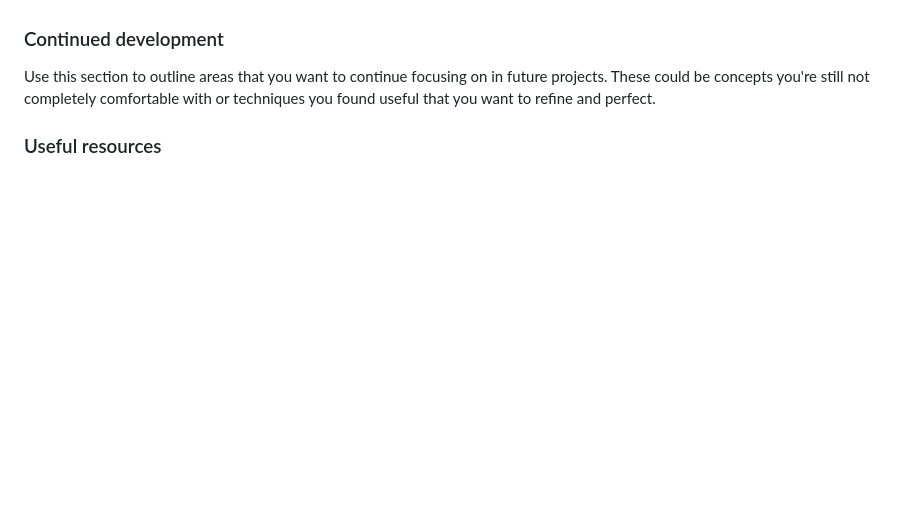
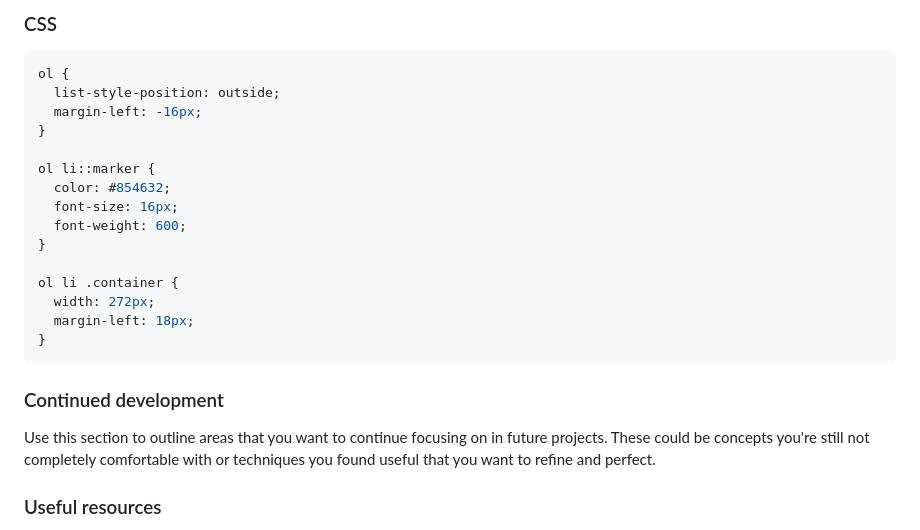
Before and after one commit to stevexero/recipepage, a Markdown page: README.md, the part around one of its changes. Drawn GitHub-style; blank space fills up the shorter version.

````diff
--- a/README.md
+++ b/README.md
@@ -139,3 +202,23 @@ ul.custom-bullets li::before {
+### CSS
+
+```css
+ol {
+  list-style-position: outside;
+  margin-left: -16px;
+}
+
+ol li::marker {
+  color: #854632;
+  font-size: 16px;
+  font-weight: 600;
+}
+
+ol li .container {
+  width: 272px;
+  margin-left: 18px;
+}
+```
+
 ### Continued development
 
 Use this section to outline areas that you want to continue focusing on in future projects. These could be concepts you're still not completely comfortable with or techniques you found useful that you want to refine and perfect.
````
Also changed, not shown: other parts of README.md (+63 -0 lines).
